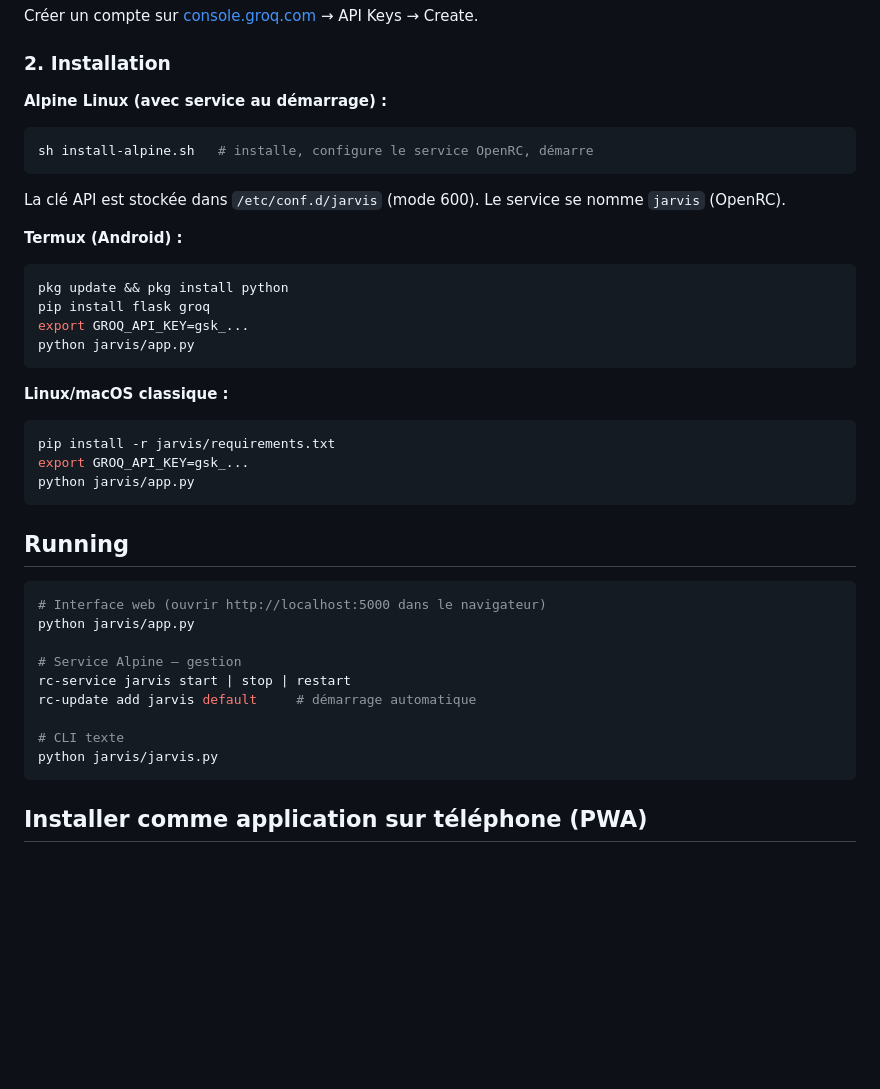
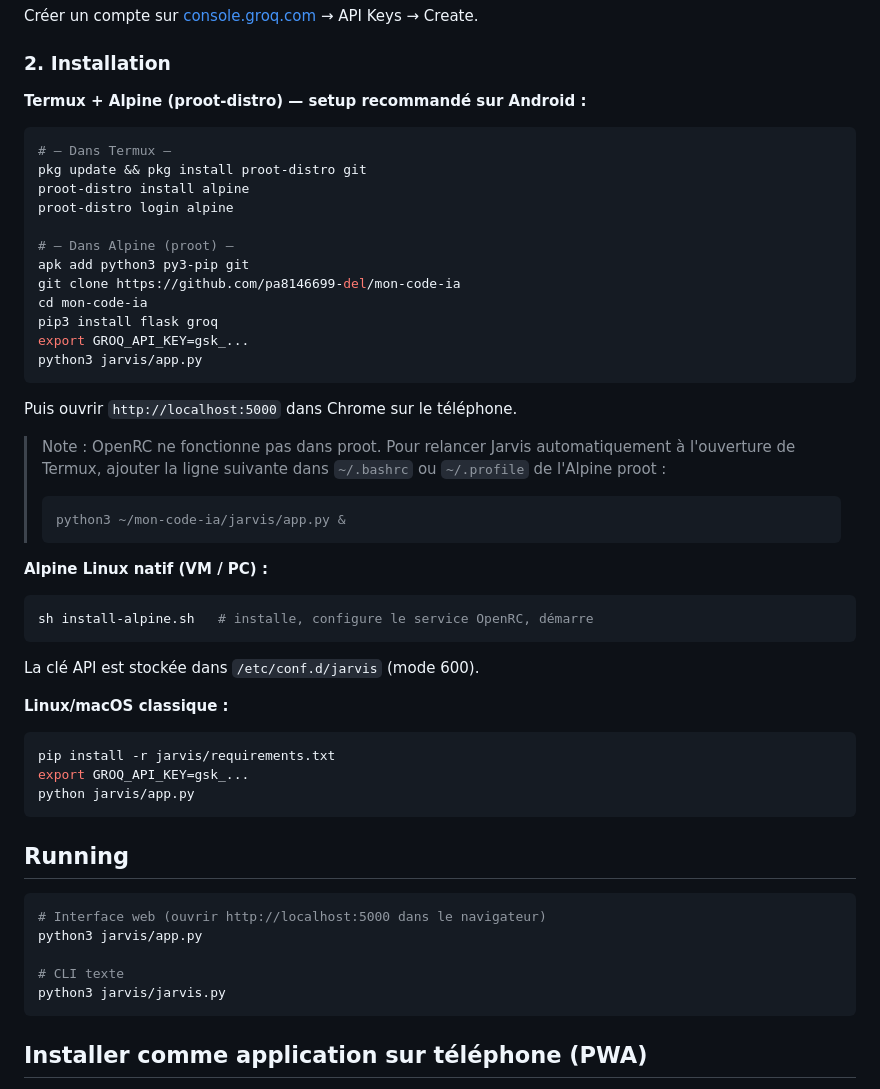
Before and after one commit to pa8146699-del/mon-code-ia, a Markdown page: CLAUDE.md, the part around the change. Drawn GitHub-style; blank space fills up the shorter version.

Commit message:
Update setup instructions for Termux + proot-distro Alpine
Primary target is Alpine running inside Termux via proot-distro,
not native Alpine — clarify that OpenRC doesn't apply in proot
and add ~/.bashrc auto-start workaround instead.

https://claude.ai/code/session_013xzxp3t7eQrTrNA4pY6WhJ

````diff
--- a/CLAUDE.md
+++ b/CLAUDE.md
@@ -16,19 +16,33 @@ Créer un compte sur [console.groq.com](https://console.groq.com) → API Keys
 
 ### 2. Installation
 
-**Alpine Linux (avec service au démarrage) :**
+**Termux + Alpine (proot-distro) — setup recommandé sur Android :**
+```bash
+# — Dans Termux —
+pkg update && pkg install proot-distro git
+proot-distro install alpine
+proot-distro login alpine
+
+# — Dans Alpine (proot) —
+apk add python3 py3-pip git
+git clone https://github.com/pa8146699-del/mon-code-ia
+cd mon-code-ia
+pip3 install flask groq
+export GROQ_API_KEY=gsk_...
+python3 jarvis/app.py
+```
+Puis ouvrir `http://localhost:5000` dans Chrome sur le téléphone.
+
+> Note : OpenRC ne fonctionne pas dans proot. Pour relancer Jarvis automatiquement à l'ouverture de Termux, ajouter la ligne suivante dans `~/.bashrc` ou `~/.profile` de l'Alpine proot :
+> ```bash
+> python3 ~/mon-code-ia/jarvis/app.py &
+> ```
+
+**Alpine Linux natif (VM / PC) :**
 ```bash
 sh install-alpine.sh   # installe, configure le service OpenRC, démarre
 ```
-La clé API est stockée dans `/etc/conf.d/jarvis` (mode 600). Le service se nomme `jarvis` (OpenRC).
-
-**Termux (Android) :**
-```bash
-pkg update && pkg install python
-pip install flask groq
-export GROQ_API_KEY=gsk_...
-python jarvis/app.py
-```
+La clé API est stockée dans `/etc/conf.d/jarvis` (mode 600).
 
 **Linux/macOS classique :**
 ```bash
@@ -41,14 +55,10 @@ python jarvis/app.py
 
 ```bash
 # Interface web (ouvrir http://localhost:5000 dans le navigateur)
-python jarvis/app.py
-
-# Service Alpine — gestion
-rc-service jarvis start | stop | restart
-rc-update add jarvis default     # démarrage automatique
+python3 jarvis/app.py
 
 # CLI texte
-python jarvis/jarvis.py
+python3 jarvis/jarvis.py
 ```
 
 ## Installer comme application sur téléphone (PWA)
````
